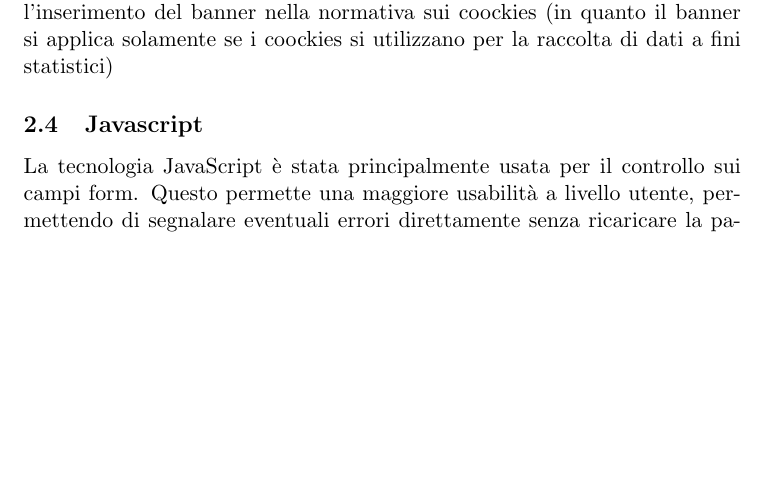
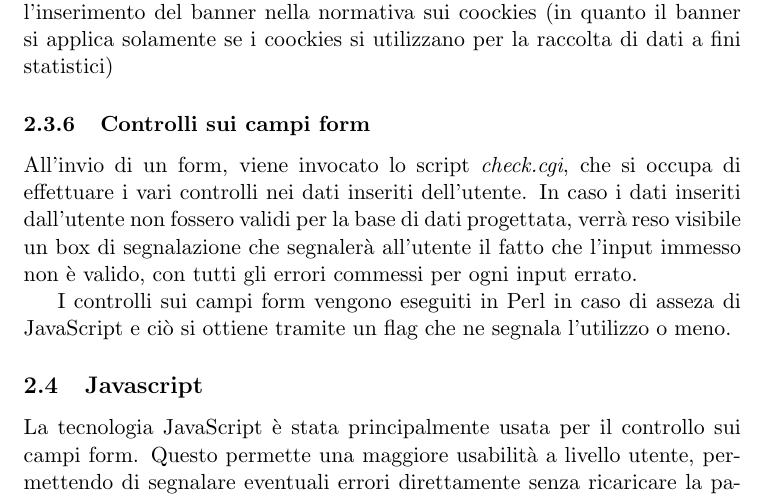
Before and after one commit to Hexamini/PassioneKaraoke, a LaTeX document (doc/main.tex, which reads doc/res/chapter/design/perl.tex): part of page 11 of 13, cut so that both start at the same text, the shorter picture padded with empty space. Compiled offline with pdfLaTeX.

Commit message:
Scritta bozza su controlli form Perl

```diff
--- a/doc/res/chapter/design/perl.tex
+++ b/doc/res/chapter/design/perl.tex
@@ -67,3 +67,8 @@ Per implementare questa feature viene usata la libreria Perl \textit{Session}, c
 \end{itemize}
 
 Durante lo sviluppo delle sessioni si \`e notato come fosse necessario salvare nei coockies solamente un id univoco che permettesse al sistema di riconoscere l'utente durante il login. \`E stato quindi ritenuto non necessario l'inserimento del banner nella normativa sui coockies (in quanto il banner si applica solamente se i coockies si utilizzano per la raccolta di dati a fini statistici)
+
+\subsubsection{Controlli sui campi form}
+All'invio di un form, viene invocato lo script \textit{check.cgi}, che si occupa di effettuare i vari controlli nei dati inseriti dell'utente. In caso i dati inseriti dall'utente non fossero validi per la base di dati progettata, verr\`a reso visibile un box di segnalazione che segnaler\`a all'utente il fatto che  l'input immesso non \`e valido, con tutti gli errori commessi per ogni input errato.
+
+I controlli sui campi form vengono eseguiti in Perl in caso di asseza di JavaScript e ci\`o si ottiene tramite un flag che ne segnala l'utilizzo o meno.
```
